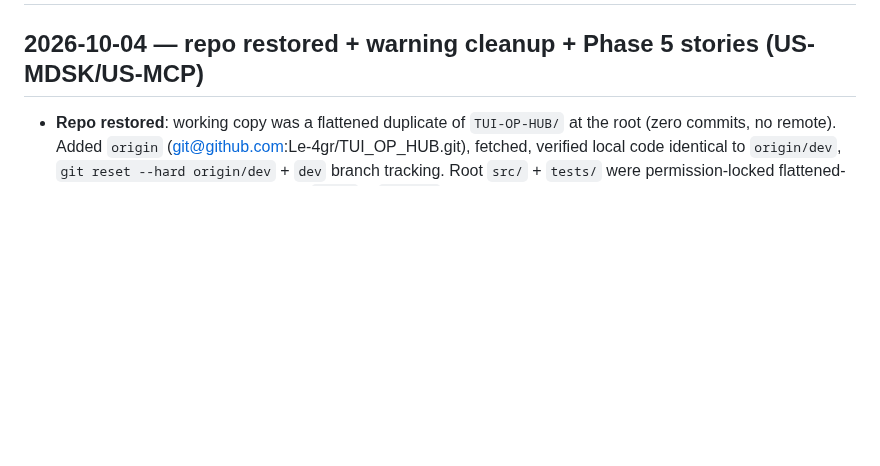
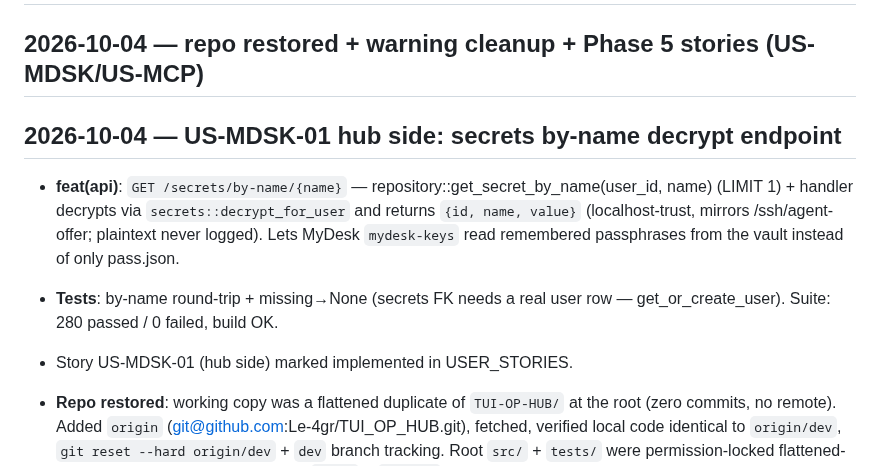
Before and after one commit to Le-4gr/TUI_OP_HUB, a Markdown page: docs/development/WORK.md, the part around the change. Drawn GitHub-style; blank space fills up the shorter version.

Commit message:
docs: US-MDSK-01 hub-side implemented note

```diff
--- a/docs/development/WORK.md
+++ b/docs/development/WORK.md
@@ -6,6 +6,13 @@
 ## 🎯 Session 36: desktop app scan + SSH key import + headless fixes (completed)
 
 ## 2026-10-04 — repo restored + warning cleanup + Phase 5 stories (US-MDSK/US-MCP)
+
+## 2026-10-04 — US-MDSK-01 hub side: secrets by-name decrypt endpoint
+
+- **feat(api)**: `GET /secrets/by-name/{name}` — repository::get_secret_by_name(user_id, name) (LIMIT 1) + handler decrypts via `secrets::decrypt_for_user` and returns `{id, name, value}` (localhost-trust, mirrors /ssh/agent-offer; plaintext never logged). Lets MyDesk `mydesk-keys` read remembered passphrases from the vault instead of only pass.json.
+- **Tests**: by-name round-trip + missing→None (secrets FK needs a real user row — get_or_create_user). Suite: 280 passed / 0 failed, build OK.
+- Story US-MDSK-01 (hub side) marked implemented in USER_STORIES.
+
 
 - **Repo restored**: working copy was a flattened duplicate of `TUI-OP-HUB/` at the root (zero commits, no remote). Added `origin` (git@github.com:Le-4gr/TUI_OP_HUB.git), fetched, verified local code identical to `origin/dev`, `git reset --hard origin/dev` + `dev` branch tracking. Root `src/` + `tests/` were permission-locked flattened-copy leftovers — gitignored via root `/src/` + `/tests/` entries (60583bd).
 - **Warning cleanup (3caf61d)**: filepicker.rs unused `AppError` import; duplicate `AppState::Dashboard` arm merged (fetch_stats + fetch_monitor); 4 unreachable match arms in modern_app.rs (~3366 AppState multi-arm, ~3908 'H' handler, ~3962 'I' handler, ~9835) — shadow analysis per site, dead arms merged/narrowed; share/mod.rs `candidate` unused_assignments x2 (decl-only let); D119 `skipped` counter -> `_skipped` scoped rename.
```
Also changed, not shown: docs/reference/USER_STORIES.md (+1 -0 lines).
